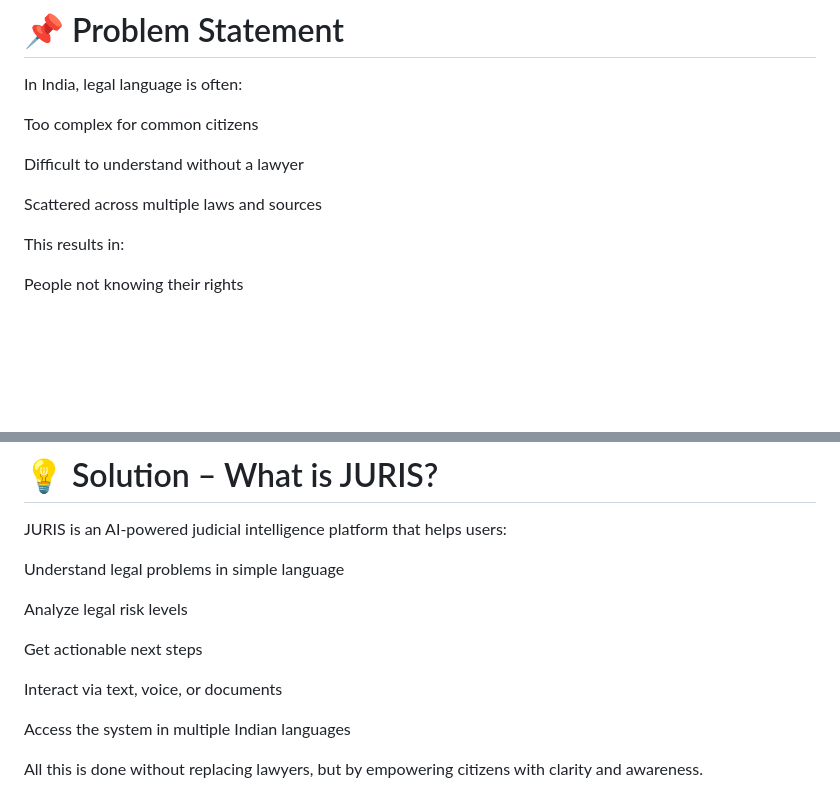
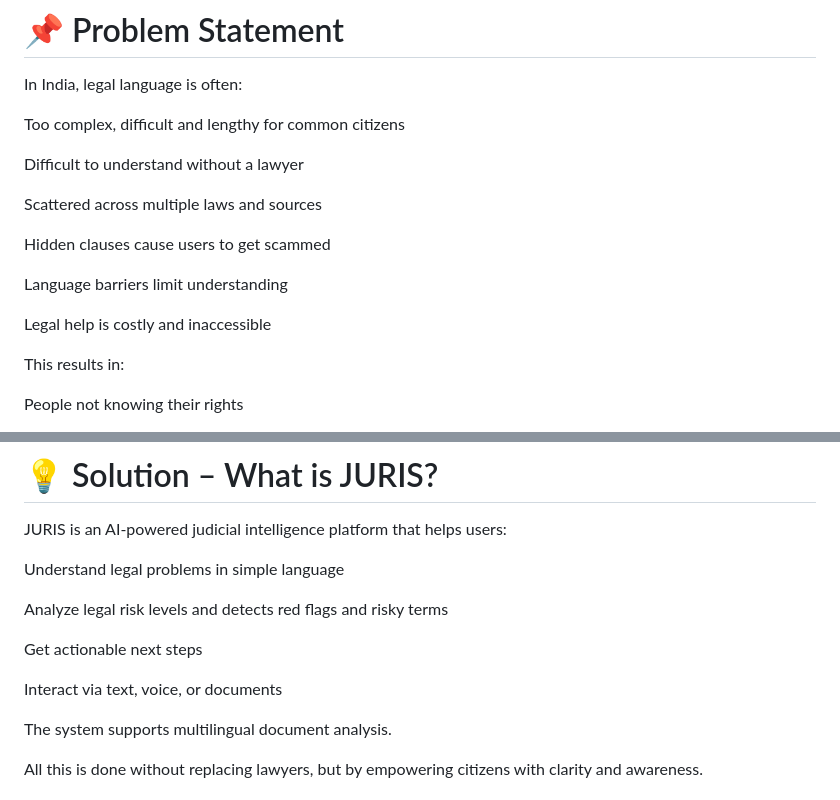
Before and after one commit to TheNoOneX/JURIS-AI, a Markdown page: README.md, 2 parts joined by grey strips. Drawn GitHub-style; blank space fills up the shorter version.

Commit message:
Update README.md
Rewrite the problem statement and the proposed solution.

```diff
--- a/README.md
+++ b/README.md
@@ -8,11 +8,17 @@ Making legal understanding simple, accessible, and AI-powered.
 
 In India, legal language is often:
 
-Too complex for common citizens
+Too complex, difficult and lengthy for common citizens
 
 Difficult to understand without a lawyer
 
 Scattered across multiple laws and sources
+
+Hidden clauses cause users to get scammed
+
+Language barriers limit understanding
+
+Legal help is costly and inaccessible
 
 This results in:
 
@@ -28,13 +34,13 @@ JURIS is an AI-powered judicial intelligence platform that helps users:
 
 Understand legal problems in simple language
 
-Analyze legal risk levels
+Analyze legal risk levels and detects red flags and risky terms
 
 Get actionable next steps
 
 Interact via text, voice, or documents
 
-Access the system in multiple Indian languages
+The system supports multilingual document analysis.
 
 All this is done without replacing lawyers, but by empowering citizens with clarity and awareness.
 
```
